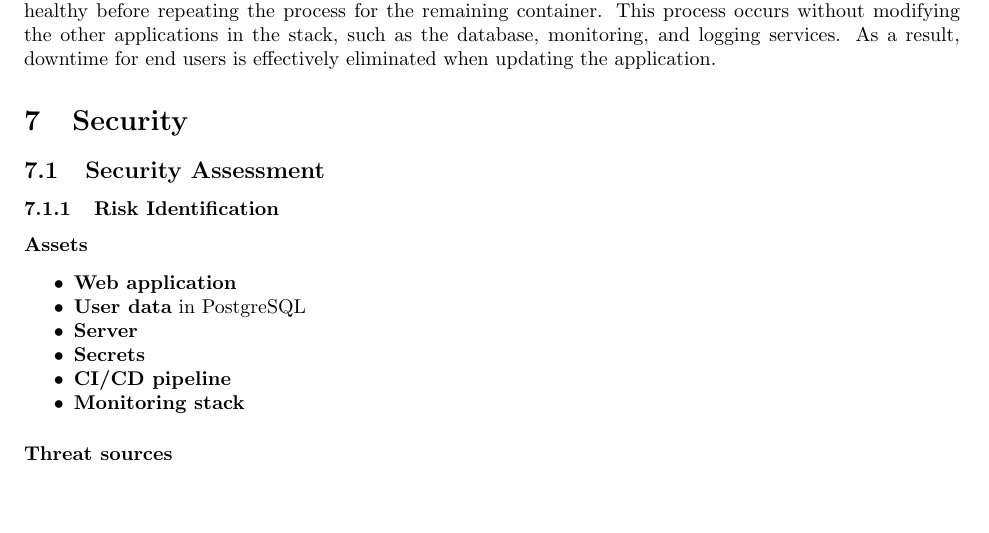
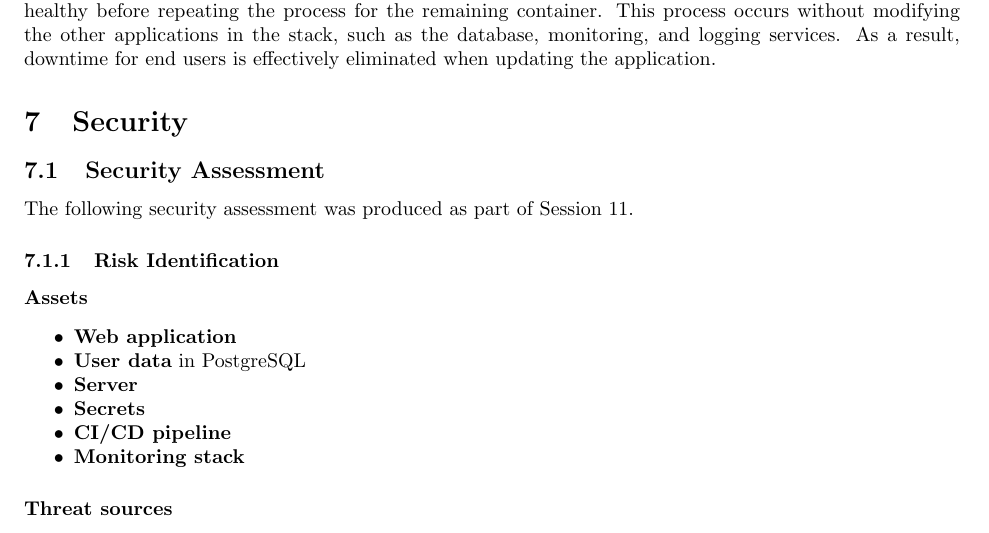
Before and after one commit to huncut47/diversity, a LaTeX document (report/main.tex, which reads report/security.tex): part of page 7 of 10, cut so that both start at the same text, the shorter picture padded with empty space. Compiled offline with pdfLaTeX.

Commit message:
additional report touch-ups

```diff
--- a/report/security.tex
+++ b/report/security.tex
@@ -1,6 +1,8 @@
 \section{Security}
 
 \subsection{Security Assessment}
+
+The following security assessment was produced as part of Session 11.
 
 \subsubsection{Risk Identification}
 
```
